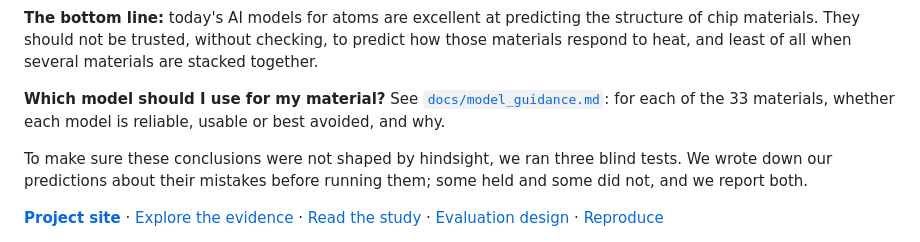
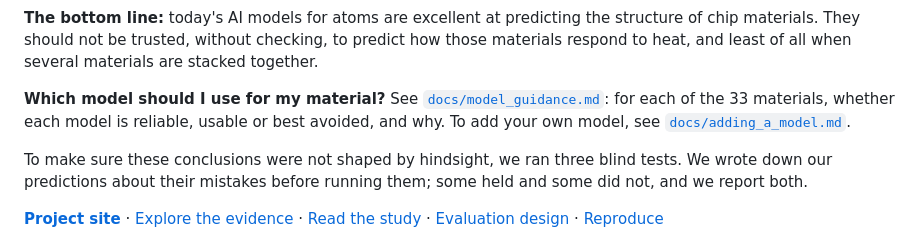
Before and after one commit to anushajain2/beyond-structure-bench, a Markdown page: README.md, the part around the change. Drawn GitHub-style.

Commit message:
Guide for adding a model (pin, pre-register, run, analyse); linked from the README
Co-Authored-By: Claude Opus 5.5 <noreply@anthropic.com>

```diff
--- a/README.md
+++ b/README.md
@@ -71,7 +71,8 @@ should not be trusted, without checking, to predict how those materials respond
 several materials are stacked together.
 
 **Which model should I use for my material?** See [`docs/model_guidance.md`](docs/model_guidance.md): for each of
-the 33 materials, whether each model is reliable, usable or best avoided, and why.
+the 33 materials, whether each model is reliable, usable or best avoided, and why. To add your own model, see
+[`docs/adding_a_model.md`](docs/adding_a_model.md).
 
 To make sure these conclusions were not shaped by hindsight, we ran three blind tests. We wrote down our
 predictions about their mistakes before running them; some held and some did not, and we report both.
```
Also changed, not shown: docs/adding_a_model.md (added, +63 -0 lines).
